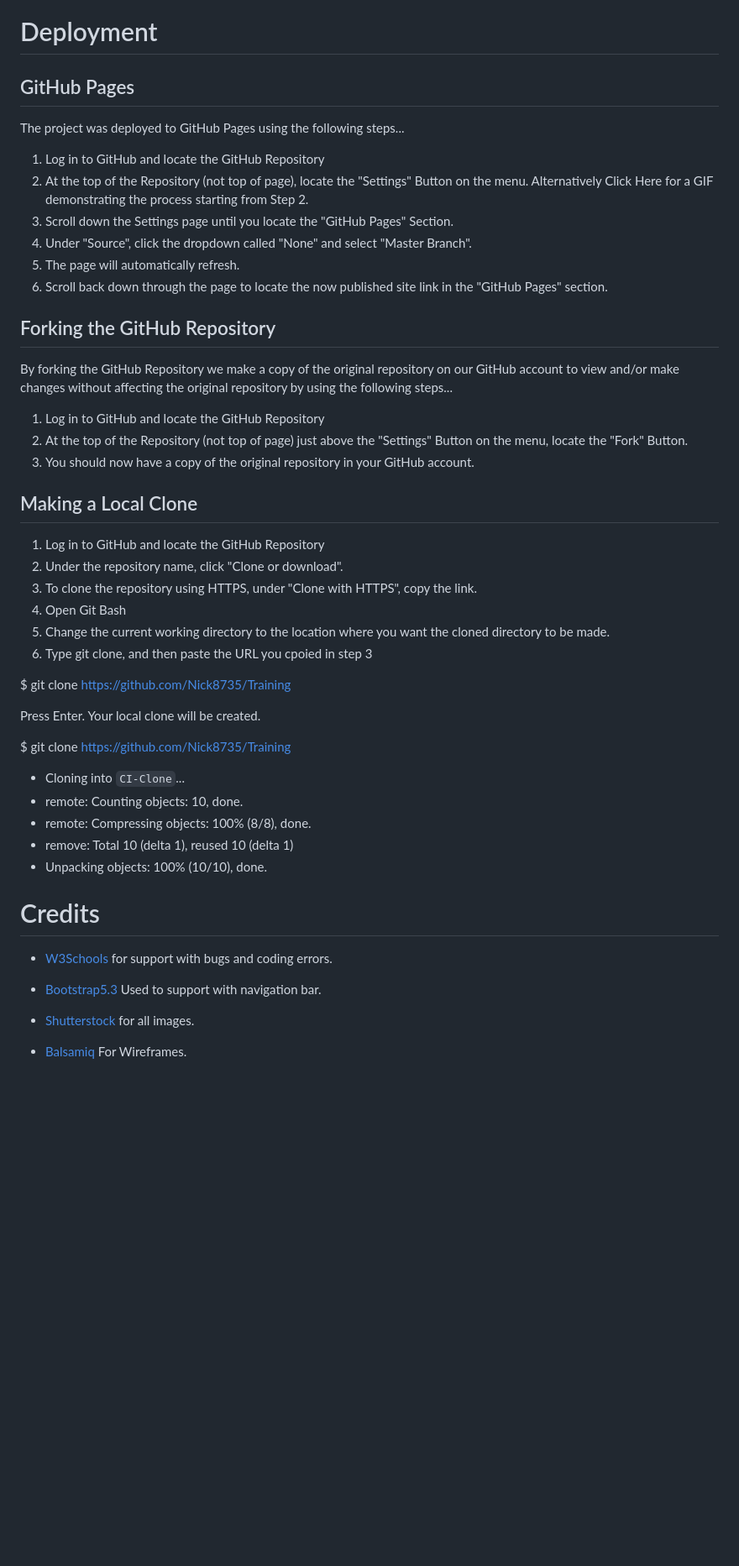
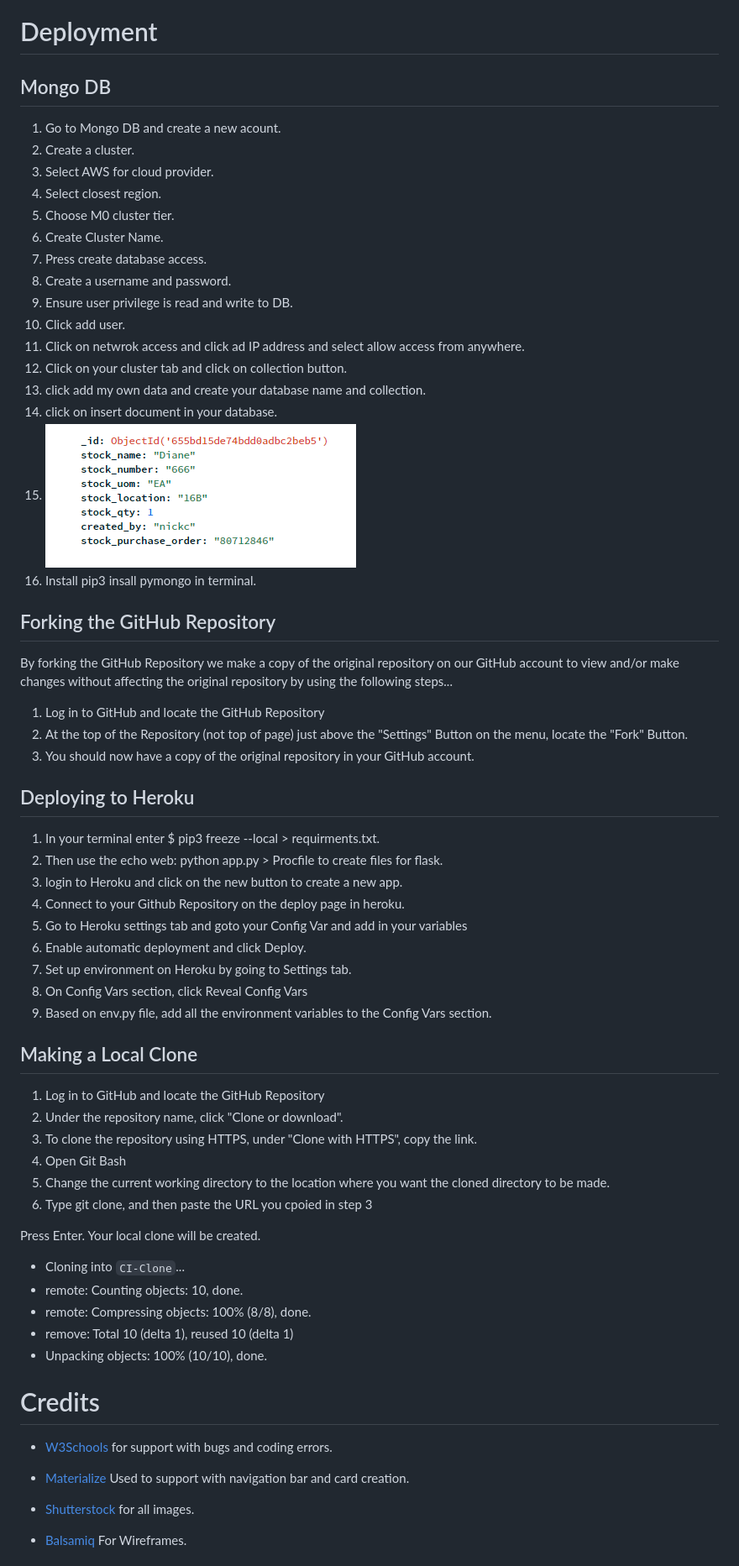
Before and after one commit to Nick8735/Safe_Stock, a Markdown page: README.md, the part around the change. Shown: that part at 84% size. GitHub-like rendering; pictures changed too: static/images/document.png (added); blank space fills up the shorter version.

Commit message:
more updates to readme

```diff
--- a/README.md
+++ b/README.md
@@ -551,17 +551,24 @@ https://github.com/Nick8735/Safe_Stock/assets/110351696/baba31f6-3a03-4cc9-9355-
 
 # Deployment
 
-## GitHub Pages
+## Mongo DB
 
-The project was deployed to GitHub Pages using the following steps...
-
-1. Log in to GitHub and locate the GitHub Repository
-2. At the top of the Repository (not top of page), locate the "Settings" Button on the menu. Alternatively Click Here for a GIF demonstrating the process starting from Step 2.
-3. Scroll down the Settings page until you locate the "GitHub Pages" Section.
-4. Under "Source", click the dropdown called "None" and select "Master Branch".
-5. The page will automatically refresh.
-6. Scroll back down through the page to locate the now published site link in the "GitHub Pages" section.
-
+1. Go to Mongo DB and create a new acount.
+2. Create a cluster.
+3. Select AWS for cloud provider.
+4. Select closest region.
+5. Choose M0 cluster tier.
+6. Create Cluster Name.
+7. Press create database access.
+8. Create a username and password.
+9. Ensure user privilege is read and write to DB.
+10. Click add user.
+11. Click on netwrok access and click ad IP address and select allow access from anywhere.
+12. Click on your cluster tab and click on collection button.
+13. click add my own data and create your database name and collection.
+14. click on insert document in your database.
+15. <img src="static/images/document.png" alt="page-6" style="width:450px;"/>
+16. Install pip3 insall pymongo in terminal.
 
 
 ## Forking the GitHub Repository
@@ -572,6 +579,19 @@ By forking the GitHub Repository we make a copy of the original repository on ou
 2. At the top of the Repository (not top of page) just above the "Settings" Button on the menu, locate the "Fork" Button.
 3. You should now have a copy of the original repository in your GitHub account.
 
+## Deploying to Heroku
+
+1. In your terminal enter $ pip3 freeze --local > requirments.txt.
+2. Then use the echo web: python app.py > Procfile to create files for flask.
+3. login to Heroku and click on the new button to create a new app.
+4. Connect to your Github Repository on the deploy page in heroku.
+5. Go to Heroku settings tab and goto your Config Var and add in your variables
+6. Enable automatic deployment and click Deploy.
+7. Set up environment on Heroku by going to Settings tab.
+8. On Config Vars section, click Reveal Config Vars
+9. Based on env.py file, add all the environment variables to the Config Vars section.
+
+
 ## Making a Local Clone
 
 1. Log in to GitHub and locate the GitHub Repository
@@ -581,14 +601,7 @@ By forking the GitHub Repository we make a copy of the original repository on ou
 5. Change the current working directory to the location where you want the cloned directory to be made.
 6. Type git clone, and then paste the URL you cpoied in step 3
 
-$ git clone https://github.com/Nick8735/Training
-
-
 Press Enter. Your local clone will be created.
-
-
-$ git clone https://github.com/Nick8735/Training
-
 
 * Cloning into `CI-Clone`...
 * remote: Counting objects: 10, done.
@@ -600,7 +613,7 @@ $ git clone https://github.com/Nick8735/Training
 
 * [W3Schools](https://www.w3schools.com/) for support with bugs and coding errors.
 
-* [Bootstrap5.3](https://getbootstrap.com/) Used to support with navigation bar.
+* [Materialize](https://materializecss.com/) Used to support with navigation bar and card creation.
 
 * [Shutterstock](https://www.shutterstock.com/) for all images.
 
```
